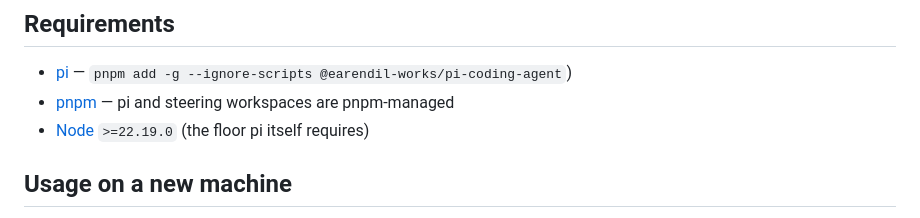
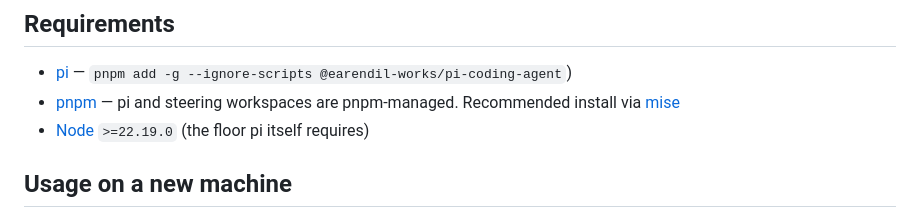
Before and after one commit to cad0p/pi-config, a Markdown page: README.md, the part around the change. GitHub-like rendering.

Commit message:
Revise pnpm installation recommendation in README
Updated pnpm installation instructions to recommend mise.

```diff
--- a/README.md
+++ b/README.md
@@ -27,7 +27,7 @@ This repo is the actual config directory pi reads on my machines. `git clone` th
 ## Requirements
 
 - [pi](https://pi.dev) — `pnpm add -g --ignore-scripts @earendil-works/pi-coding-agent`)
-- [pnpm](https://pnpm.io) — pi and steering workspaces are pnpm-managed
+- [pnpm](https://pnpm.io) — pi and steering workspaces are pnpm-managed. Recommended install via [mise](https://mise.jdx.dev/)
 - [Node](https://nodejs.org/) `>=22.19.0` (the floor pi itself requires)
 
 ## Usage on a new machine
```
